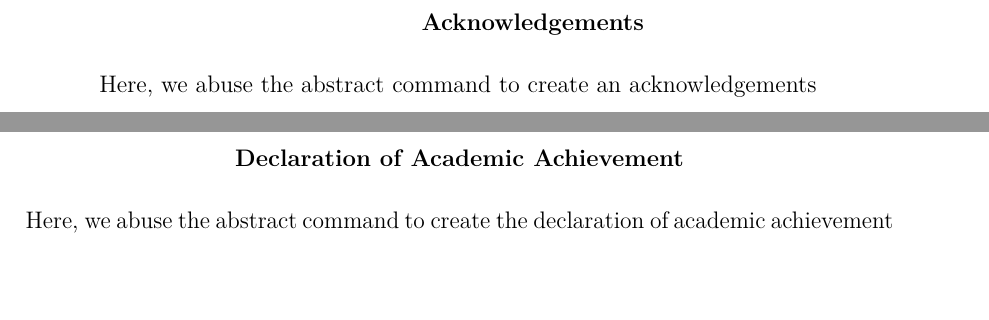
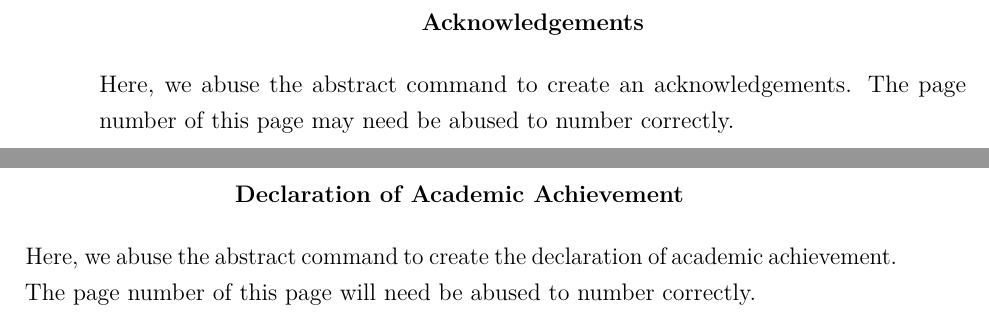
Before and after one commit to gdevenyi/mcmaster.latex, a LaTeX thesis (mcmaster_template.tex): two parts of pages 5 and 10 of 20, joined at a grey line, cut so that both start at the same text. The pictures show the PDF file mcmaster_template.pdf that the author committed with the source.

Commit message:
Small fixes/more comments

```diff
--- a/mcmaster_template.tex
+++ b/mcmaster_template.tex
@@ -124,22 +125,22 @@ NUMBER OF PAGES: ix,~\pageref{LastPage}}
     \begin{abstract}
         \thispagestyle{plain}
         \setcounter{page}{3}
-            This is where the abstract proper goes
+            This is where the abstract proper goes. The page number of this page may need be abused to number correctly.
     \end{abstract}
 
     \renewcommand{\abstractname}{Acknowledgements}
     \begin{abstract} \setcounter{page}{4} \thispagestyle{plain}
-        Here, we abuse the abstract command to create an acknowledgements
+        Here, we abuse the abstract command to create an acknowledgements. The page number of this page may need be abused to number correctly.
     \end{abstract}
 
     \setcounter{secnumdepth}{3} %Make TOC include subsubsections
     \tableofcontents %Prints table of contents
     {\listoffigures \let\cleardoublepage\clearpage %This fixes up an extra blank page
-    \printnomenclature}
+    \printnomenclature} %Print glossary/nomenclature/abbreviations
 
     \renewcommand{\abstractname}{Declaration of Academic Achievement}
     \begin{abstract} \thispagestyle{plain} \setcounter{page}{9} %This page number needs to be manually set properly after the tableofcontents is generated
-        Here, we abuse the abstract command to create the declaration of academic achievement
+        Here, we abuse the abstract command to create the declaration of academic achievement. The page number of this page will need be abused to number correctly.
     \end{abstract}
 
     \listoftodos %Uncomment this to generate a list of todos (useful for keeping track of things)
```
Also changed, not shown: mcmaster_template.pdf, mcmaster_template.tex (11 more changed lines).
